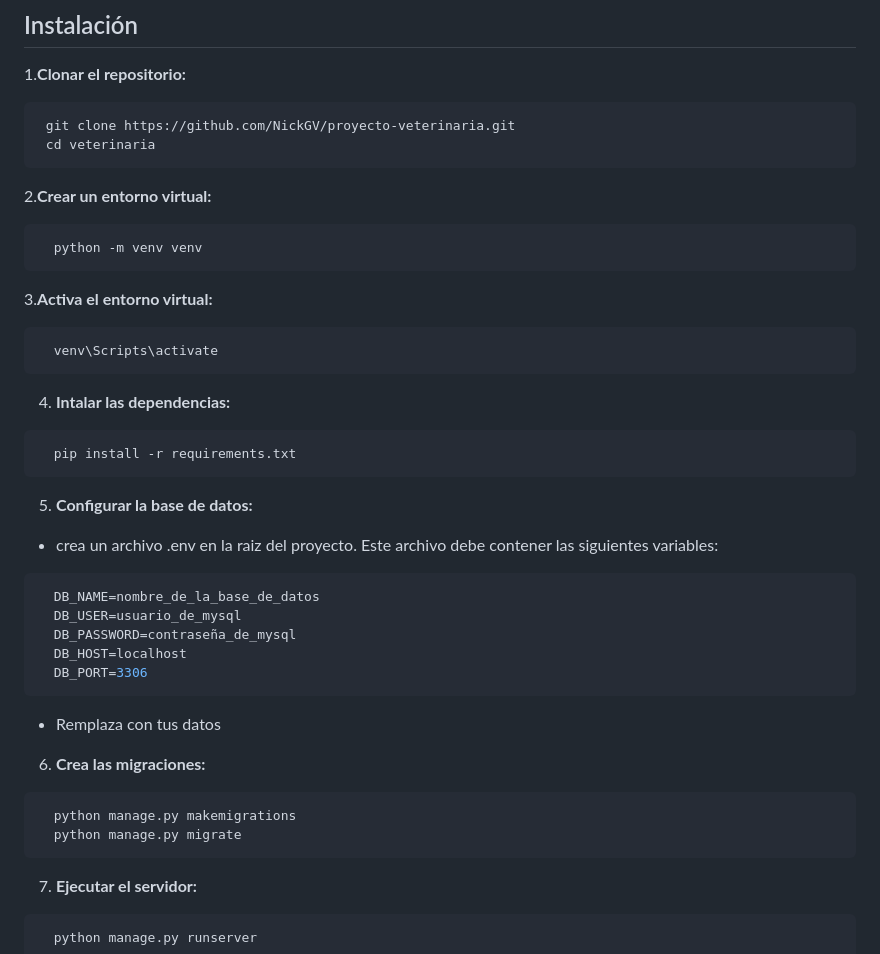
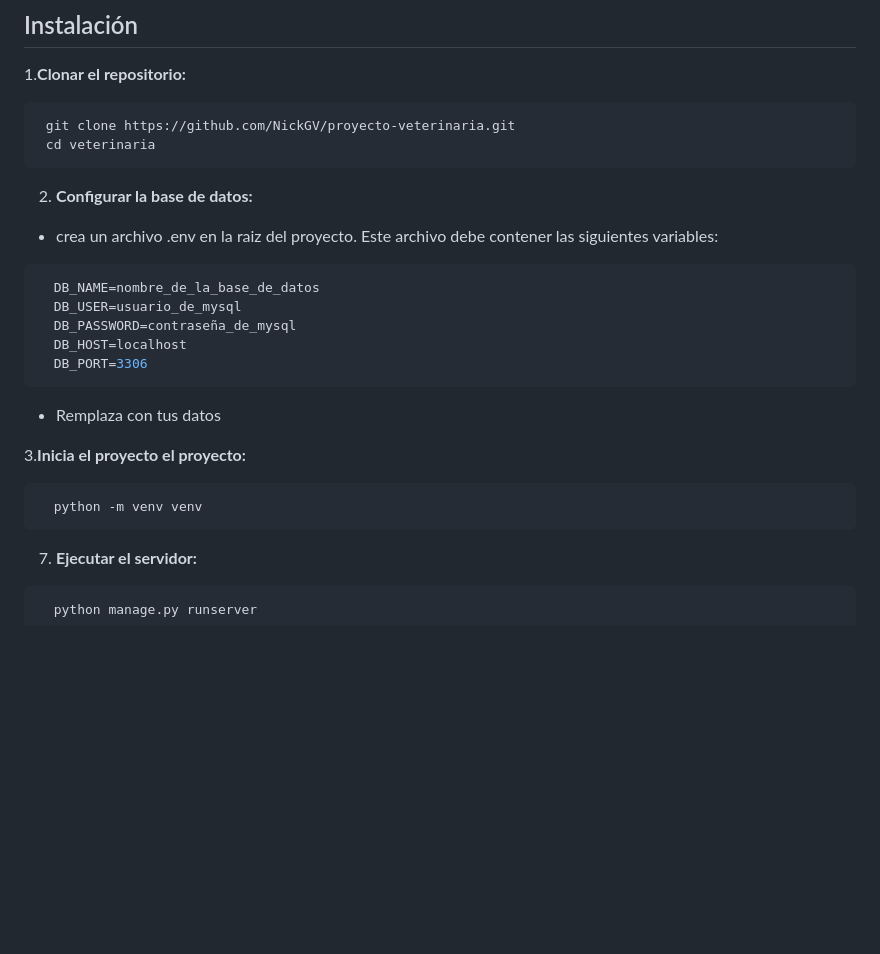
Before and after one commit to NickGV/proyecto-veterinaria, a Markdown page: README.md, the part around the change. Drawn GitHub-style; blank space fills up the shorter version.

````diff
--- a/README.md
+++ b/README.md
@@ -76,25 +76,7 @@ Este es un proyecto de gestión para una clínica veterinaria, que permite a los
  cd veterinaria
 ```
 
-2.**Crear un entorno virtual:**
-
-```bash
-  python -m venv venv
-```
-
-3.**Activa el entorno virtual:**
-
-```bash
-  venv\Scripts\activate
-```
-
-4. **Intalar las dependencias:**
-
-```bash
-  pip install -r requirements.txt
-```
-
-5. **Configurar la base de datos:**
+2. **Configurar la base de datos:**
 - crea un archivo .env en la raiz del proyecto. Este archivo debe contener las siguientes variables:
 
 ```bash
@@ -107,10 +89,11 @@ Este es un proyecto de gestión para una clínica veterinaria, que permite a los
 
 - Remplaza con tus datos
 
-6. **Crea las migraciones:**
+
+3.**Inicia el proyecto el proyecto:**
+
 ```bash
-  python manage.py makemigrations
-  python manage.py migrate
+  python -m venv venv
 ```
 
 7. **Ejecutar el servidor:**
````
